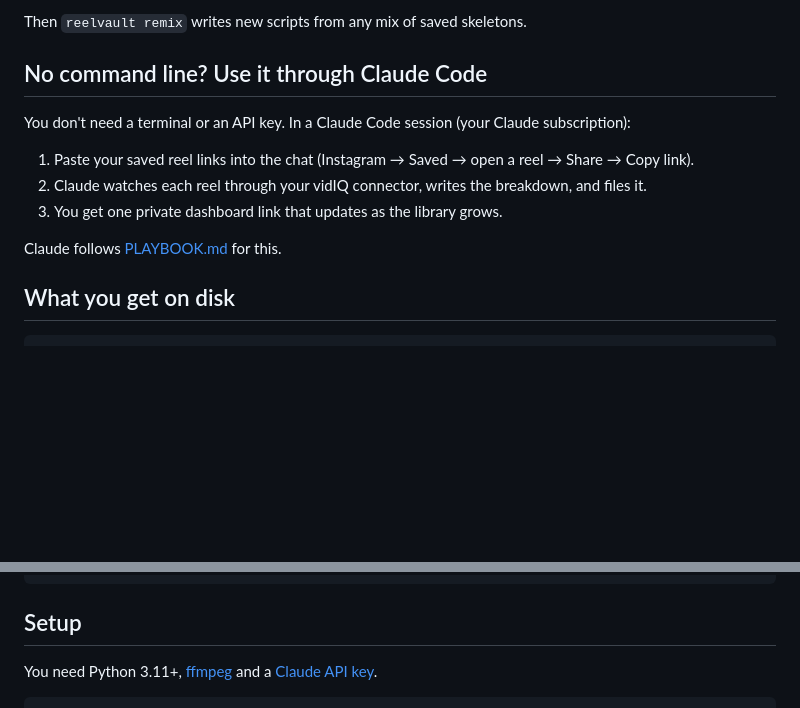
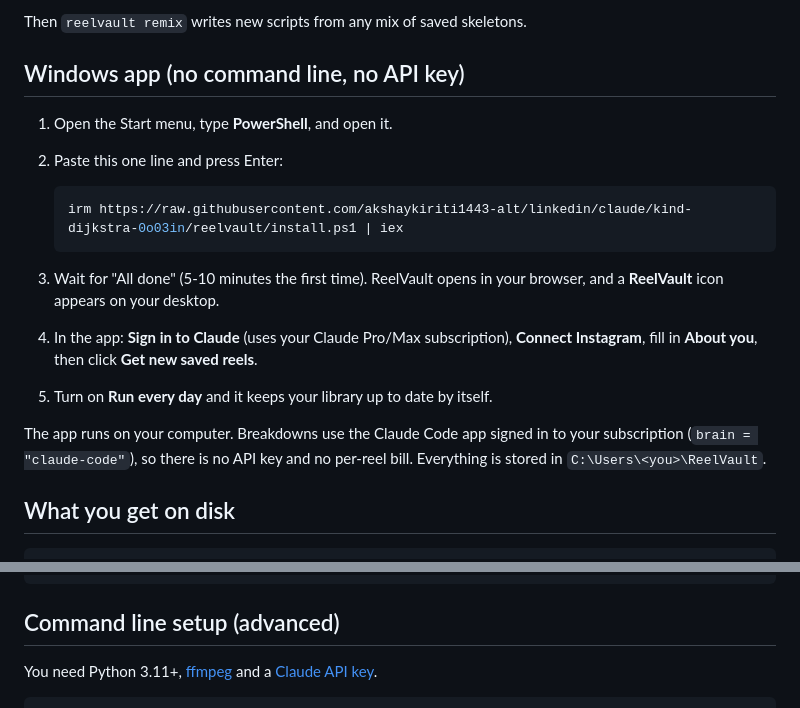
Before and after one commit to akshaykiriti1443-alt/linkedin, a Markdown page: reelvault/README.md, 2 parts joined by grey strips. Drawn GitHub-style; blank space fills up the shorter version.

Commit message:
ReelVault README: Windows app first, command line as advanced
Co-Authored-By: Claude Opus 5.5 <noreply@anthropic.com>
Claude-Session: https://claude.ai/code/session_017x9jceYh98FWBnWqpvJQR5

````diff
--- a/reelvault/README.md
+++ b/reelvault/README.md
@@ -18,15 +18,24 @@ For every saved video it:
 
 Then `reelvault remix` writes new scripts from any mix of saved skeletons.
 
-## No command line? Use it through Claude Code
+## Windows app (no command line, no API key)
 
-You don't need a terminal or an API key. In a Claude Code session (your Claude subscription):
+1. Open the Start menu, type **PowerShell**, and open it.
+2. Paste this one line and press Enter:
 
-1. Paste your saved reel links into the chat (Instagram → Saved → open a reel → Share → Copy link).
-2. Claude watches each reel through your vidIQ connector, writes the breakdown, and files it.
-3. You get one private dashboard link that updates as the library grows.
+   ```powershell
+   irm https://raw.githubusercontent.com/akshaykiriti1443-alt/linkedin/claude/kind-dijkstra-0o03in/reelvault/install.ps1 | iex
+   ```
 
-Claude follows [PLAYBOOK.md](PLAYBOOK.md) for this.
+3. Wait for "All done" (5-10 minutes the first time). ReelVault opens in your browser,
+   and a **ReelVault** icon appears on your desktop.
+4. In the app: **Sign in to Claude** (uses your Claude Pro/Max subscription),
+   **Connect Instagram**, fill in **About you**, then click **Get new saved reels**.
+5. Turn on **Run every day** and it keeps your library up to date by itself.
+
+The app runs on your computer. Breakdowns use the Claude Code app signed in to your
+subscription (`brain = "claude-code"`), so there is no API key and no per-reel bill.
+Everything is stored in `C:\Users\<you>\ReelVault`.
 
 ## What you get on disk
 
@@ -45,7 +54,7 @@ vault/
   index.sqlite                    search index
 ```
 
-## Setup
+## Command line setup (advanced)
 
 You need Python 3.11+, [ffmpeg](https://ffmpeg.org/download.html) and a [Claude API key](https://console.anthropic.com).
 
````
